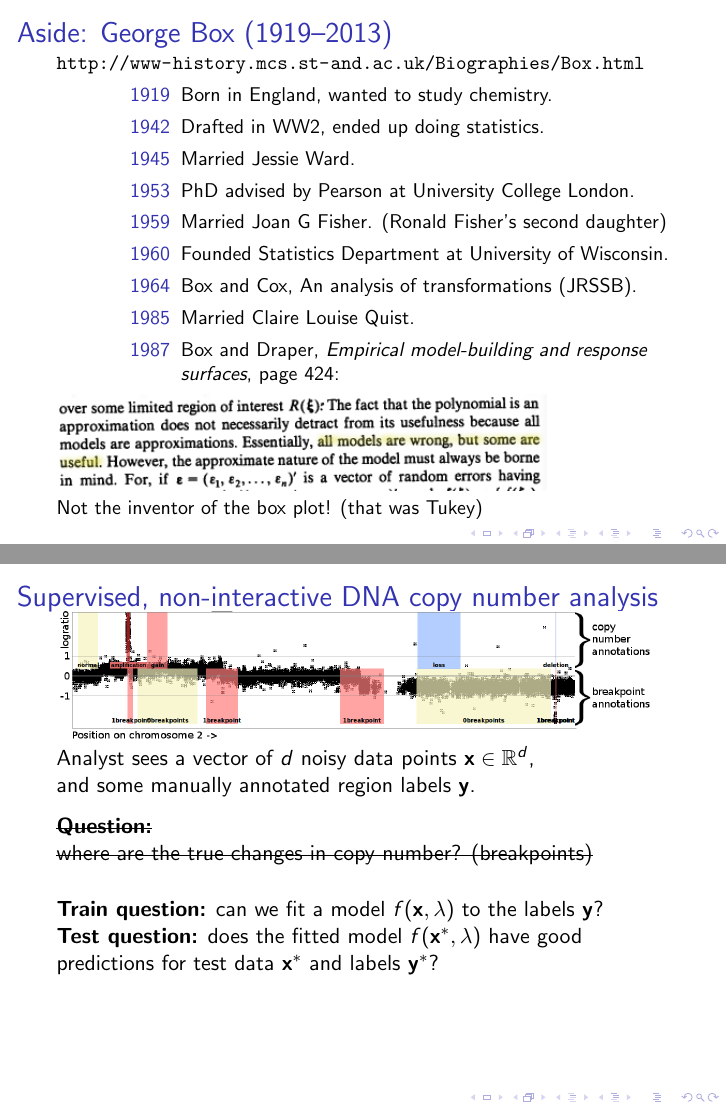
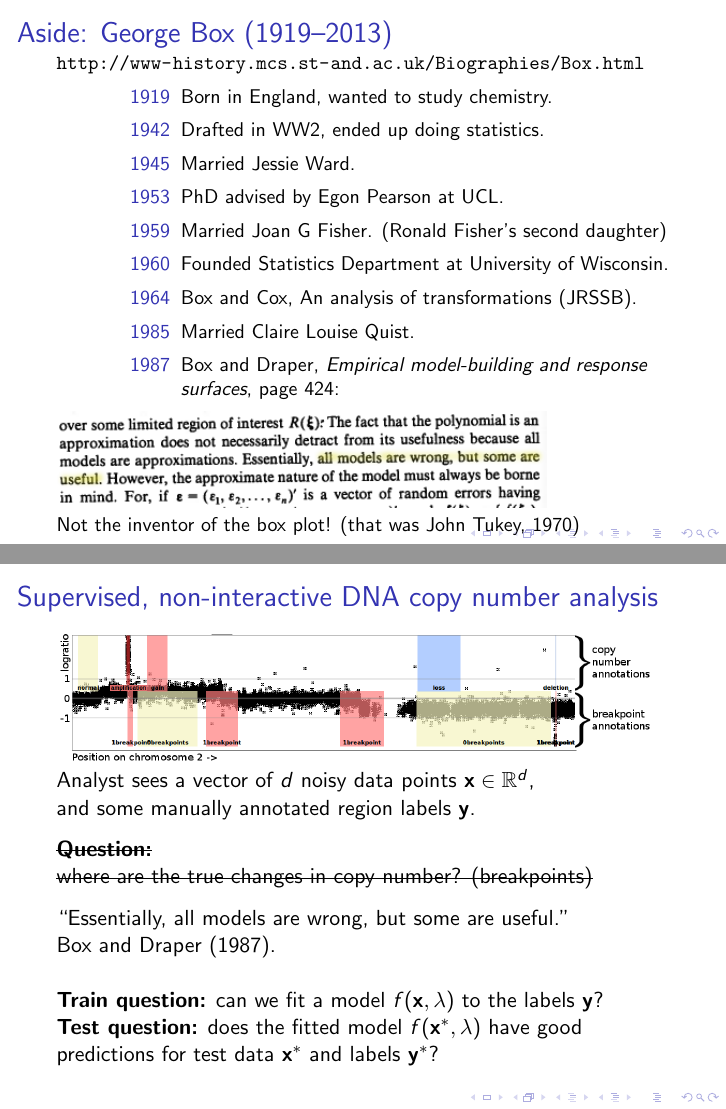
Before and after one commit to tdhock/supervised-interactive-slides, LaTeX slides (HOCKING-supervised-interactive.tex): pages 22 and 23 of 44, joined at a grey line. Compiled offline with pdfLaTeX; an older LaTeX class or package is replaced by its successor.

Commit message:
quote after

```diff
--- a/HOCKING-supervised-interactive.tex
+++ b/HOCKING-supervised-interactive.tex
@@ -506,7 +506,7 @@ Cancer cell with many copy number alterations.
   \item[1919] Born in England, wanted to study chemistry.
   \item[1942] Drafted in WW2, ended up doing statistics.
   \item[1945] Married Jessie Ward.
-  \item[1953] PhD advised by Pearson at University College London.
+  \item[1953] PhD advised by Egon Pearson at UCL.
   \item[1959] Married Joan G Fisher. (Ronald Fisher's second daughter)
   \item[1960] Founded Statistics Department at University of Wisconsin.
   \item[1964] Box and Cox, An analysis of transformations (JRSSB).
@@ -517,15 +517,7 @@ Cancer cell with many copy number alterations.
 
   \includegraphics[width=0.8\textwidth]{Box-Draper-all-models-are-wrong-but-some-are-useful-hilite}
 
-  Not the inventor of the box plot! (that was Tukey)
-
-  % \textbf{Train question:} can we fit a model $f(\mathbf x, \lambda)$
-  % to the labels $\mathbf y?$
-  % \\
-  % \textbf{Test question:} does the fitted model $f(\mathbf x^*, \lambda)$
-  % have good predictions for test data $\mathbf x^*$ and labels $\mathbf y^*$?
-
-  \vskip 10in
+  Not the inventor of the box plot! (that was John Tukey, 1970)
 
 \end{frame}
 
@@ -542,6 +534,11 @@ Cancer cell with many copy number alterations.
   \sout{\textbf{Question:}\\
     where are the true changes in copy number? (breakpoints)}
 
+  \vskip 0.1in
+
+  ``Essentially, all models are wrong, but some are useful.''\\
+  Box and Draper (1987).
+
   \vskip 0.5cm
 
   \textbf{Train question:} can we fit a model $f(\mathbf x, \lambda)$
@@ -549,8 +546,6 @@ Cancer cell with many copy number alterations.
   \\
   \textbf{Test question:} does the fitted model $f(\mathbf x^*, \lambda)$
   have good predictions for test data $\mathbf x^*$ and labels $\mathbf y^*$?
-
-  \vskip 10in
 
 \end{frame}
 
```
